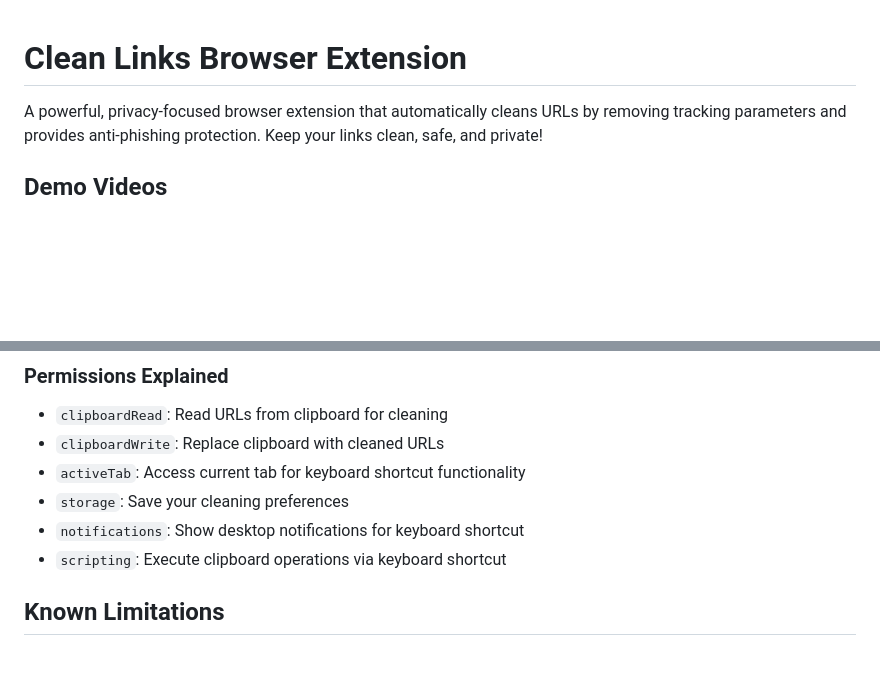
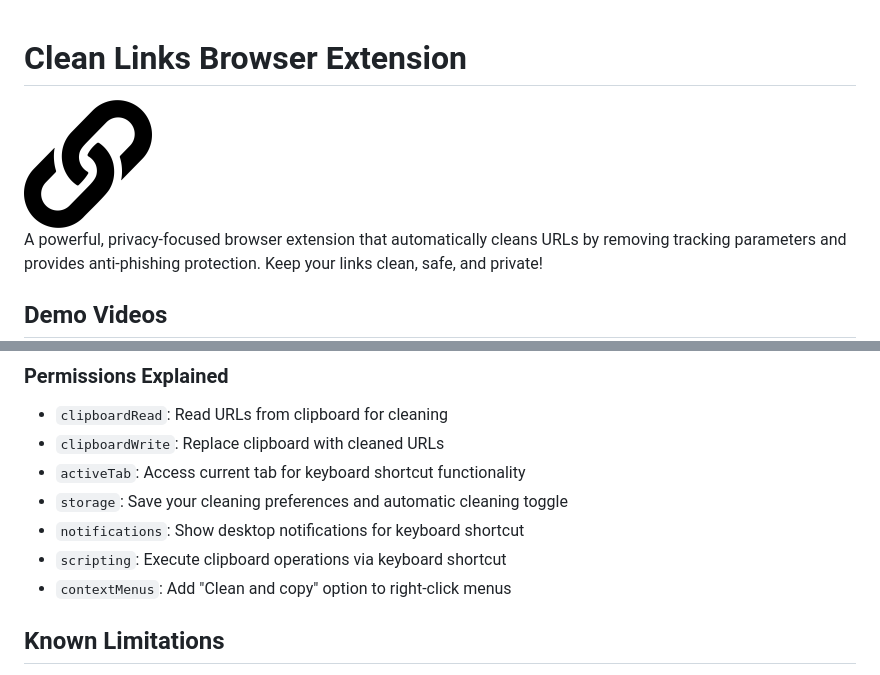
Before and after one commit to Pushpamk/clean-links, a Markdown page: README.md, 2 parts joined by grey strips. Rendered like a GitHub page; blank space fills up the shorter version.

```diff
--- a/README.md
+++ b/README.md
@@ -1,4 +1,6 @@
 # Clean Links Browser Extension
+
+<img src="icons/icon128.png" alt="Clean Links Icon" width="128" height="128">
 
 A powerful, privacy-focused browser extension that automatically cleans URLs by removing tracking parameters and provides anti-phishing protection. Keep your links clean, safe, and private!
 
@@ -162,9 +178,10 @@ Common tracking parameters are pre-configured in blacklist mode:
 - `clipboardRead`: Read URLs from clipboard for cleaning
 - `clipboardWrite`: Replace clipboard with cleaned URLs
 - `activeTab`: Access current tab for keyboard shortcut functionality
-- `storage`: Save your cleaning preferences
+- `storage`: Save your cleaning preferences and automatic cleaning toggle
 - `notifications`: Show desktop notifications for keyboard shortcut
 - `scripting`: Execute clipboard operations via keyboard shortcut
+- `contextMenus`: Add "Clean and copy" option to right-click menus
 
 ## Known Limitations
 
```
Also changed, not shown: other parts of README.md (+19 -5 lines).
